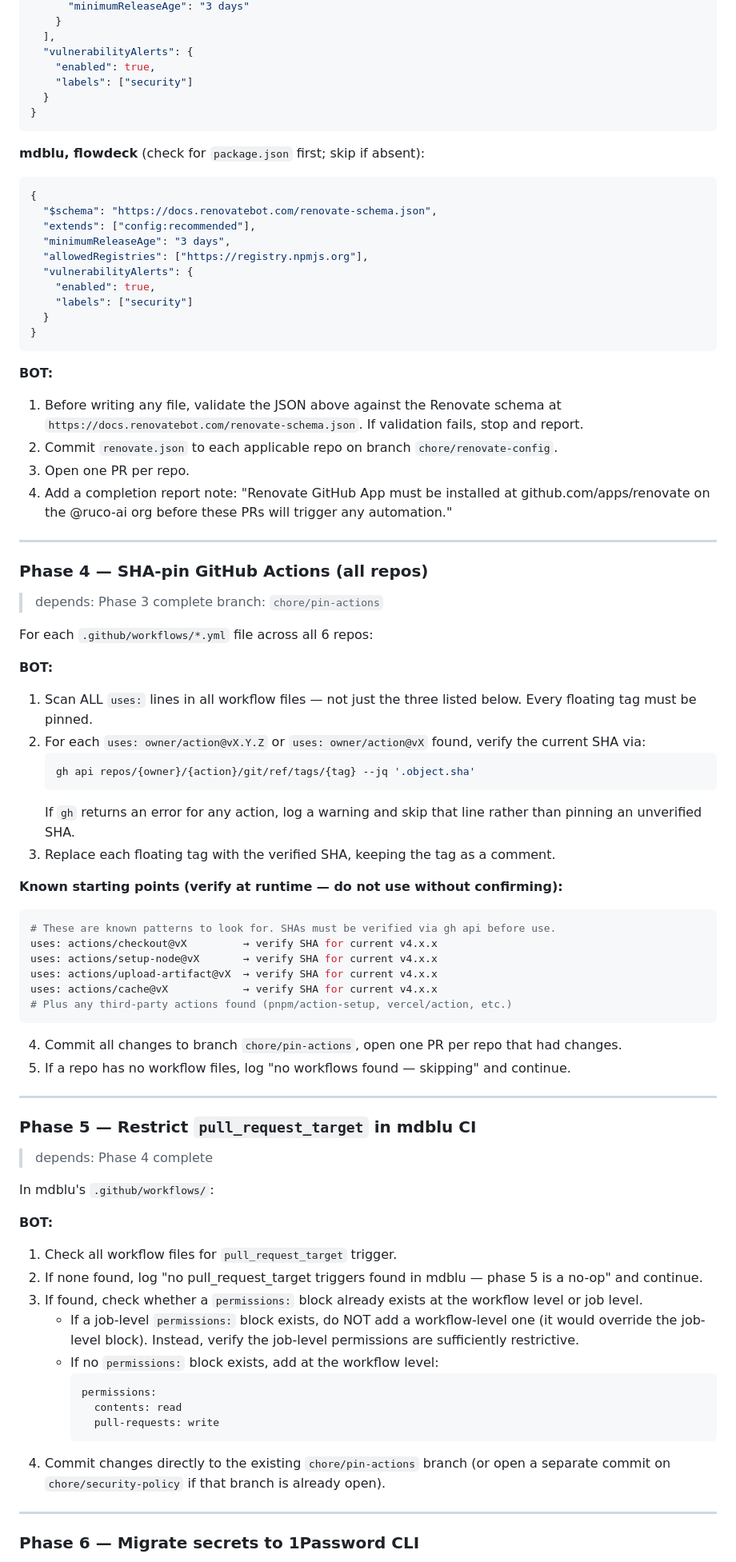
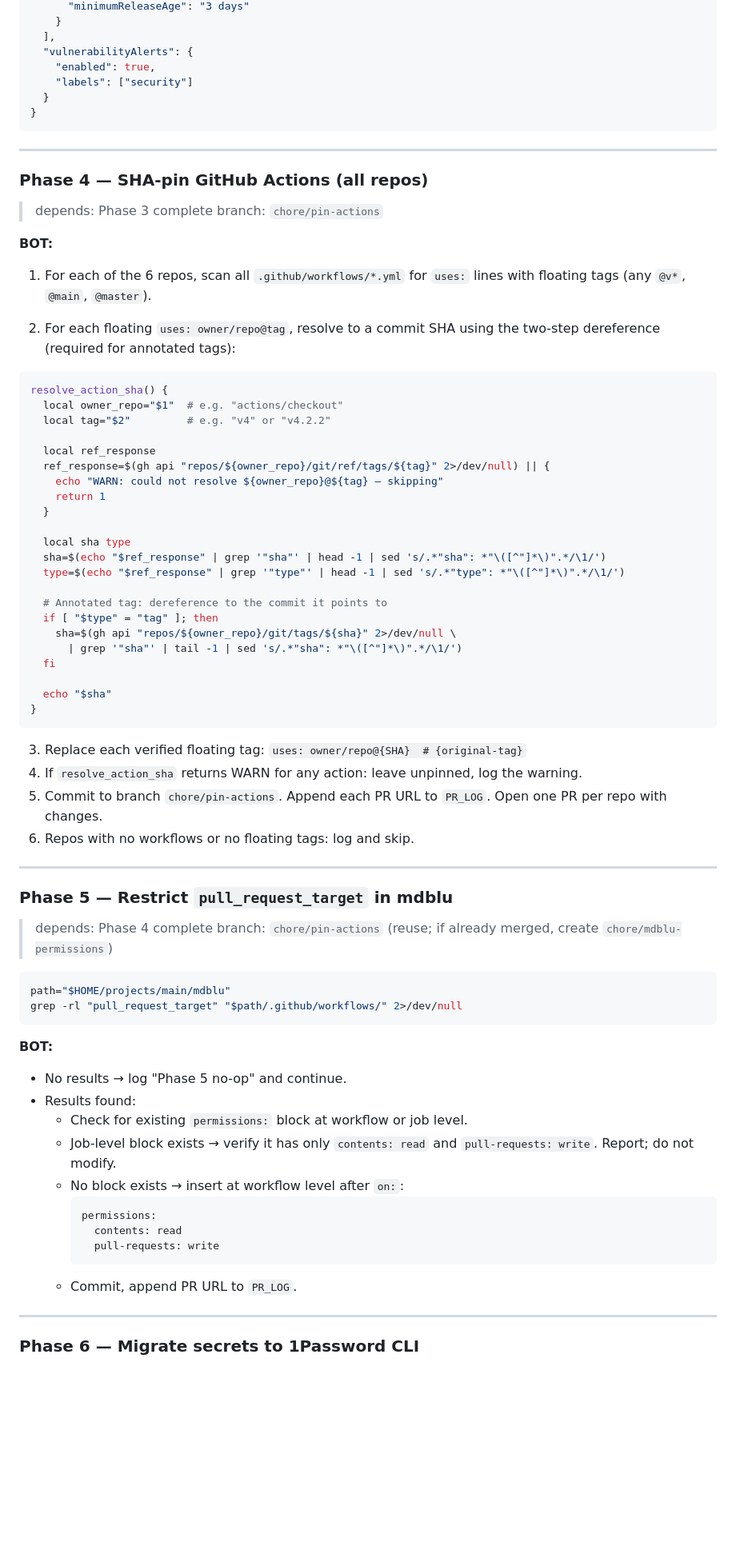
Before and after one commit to ruco-ai/MCPSTER, a Markdown page: .flowdeck/security-hardening/TODO.md, the part around one of its changes. Shown at 80% size. GitHub-like rendering; blank space fills up the shorter version.

````diff
--- a/.flowdeck/security-hardening/TODO.md
+++ b/.flowdeck/security-hardening/TODO.md
@@ -218,76 +257,70 @@ For each repo that has a `package.json`, create `renovate.json` at root.
 }
 ```
 
-**mdblu, flowdeck** (check for `package.json` first; skip if absent):
-
-```json
-{
-  "$schema": "https://docs.renovatebot.com/renovate-schema.json",
-  "extends": ["config:recommended"],
-  "minimumReleaseAge": "3 days",
-  "allowedRegistries": ["https://registry.npmjs.org"],
-  "vulnerabilityAlerts": {
-    "enabled": true,
-    "labels": ["security"]
-  }
-}
-```
-
-**BOT:**
-1. Before writing any file, validate the JSON above against the Renovate schema at `https://docs.renovatebot.com/renovate-schema.json`. If validation fails, stop and report.
-2. Commit `renovate.json` to each applicable repo on branch `chore/renovate-config`.
-3. Open one PR per repo.
-4. Add a completion report note: "Renovate GitHub App must be installed at github.com/apps/renovate on the @ruco-ai org before these PRs will trigger any automation."
-
 ---
 
 ### Phase 4 — SHA-pin GitHub Actions (all repos)
 > depends: Phase 3 complete
 > branch: `chore/pin-actions`
 
-For each `.github/workflows/*.yml` file across all 6 repos:
+**BOT:**
+1. For each of the 6 repos, scan all `.github/workflows/*.yml` for `uses:` lines with floating tags (any `@v*`, `@main`, `@master`).
 
-**BOT:**
-1. Scan ALL `uses:` lines in all workflow files — not just the three listed below. Every floating tag must be pinned.
-2. For each `uses: owner/action@vX.Y.Z` or `uses: owner/action@vX` found, verify the current SHA via:
-   ```bash
-   gh api repos/{owner}/{action}/git/ref/tags/{tag} --jq '.object.sha'
-   ```
-   If `gh` returns an error for any action, log a warning and skip that line rather than pinning an unverified SHA.
-3. Replace each floating tag with the verified SHA, keeping the tag as a comment.
+2. For each floating `uses: owner/repo@tag`, resolve to a commit SHA using the two-step dereference (required for annotated tags):
 
-**Known starting points (verify at runtime — do not use without confirming):**
-```yaml
-# These are known patterns to look for. SHAs must be verified via gh api before use.
-uses: actions/checkout@vX         → verify SHA for current v4.x.x
-uses: actions/setup-node@vX       → verify SHA for current v4.x.x
-uses: actions/upload-artifact@vX  → verify SHA for current v4.x.x
-uses: actions/cache@vX            → verify SHA for current v4.x.x
-# Plus any third-party actions found (pnpm/action-setup, vercel/action, etc.)
+```bash
+resolve_action_sha() {
+  local owner_repo="$1"  # e.g. "actions/checkout"
+  local tag="$2"         # e.g. "v4" or "v4.2.2"
+
+  local ref_response
+  ref_response=$(gh api "repos/${owner_repo}/git/ref/tags/${tag}" 2>/dev/null) || {
+    echo "WARN: could not resolve ${owner_repo}@${tag} — skipping"
+    return 1
+  }
+
+  local sha type
+  sha=$(echo "$ref_response" | grep '"sha"' | head -1 | sed 's/.*"sha": *"\([^"]*\)".*/\1/')
+  type=$(echo "$ref_response" | grep '"type"' | head -1 | sed 's/.*"type": *"\([^"]*\)".*/\1/')
+
+  # Annotated tag: dereference to the commit it points to
+  if [ "$type" = "tag" ]; then
+    sha=$(gh api "repos/${owner_repo}/git/tags/${sha}" 2>/dev/null \
+      | grep '"sha"' | tail -1 | sed 's/.*"sha": *"\([^"]*\)".*/\1/')
+  fi
+
+  echo "$sha"
+}
 ```
 
-4. Commit all changes to branch `chore/pin-actions`, open one PR per repo that had changes.
-5. If a repo has no workflow files, log "no workflows found — skipping" and continue.
+3. Replace each verified floating tag: `uses: owner/repo@{SHA}  # {original-tag}`
+4. If `resolve_action_sha` returns WARN for any action: leave unpinned, log the warning.
+5. Commit to branch `chore/pin-actions`. Append each PR URL to `PR_LOG`. Open one PR per repo with changes.
+6. Repos with no workflows or no floating tags: log and skip.
 
 ---
 
-### Phase 5 — Restrict `pull_request_target` in mdblu CI
+### Phase 5 — Restrict `pull_request_target` in mdblu
 > depends: Phase 4 complete
+> branch: `chore/pin-actions` (reuse; if already merged, create `chore/mdblu-permissions`)
 
-In mdblu's `.github/workflows/`:
+```bash
+path="$HOME/projects/main/mdblu"
+grep -rl "pull_request_target" "$path/.github/workflows/" 2>/dev/null
+```
 
 **BOT:**
-1. Check all workflow files for `pull_request_target` trigger.
-2. If none found, log "no pull_request_target triggers found in mdblu — phase 5 is a no-op" and continue.
-3. If found, check whether a `permissions:` block already exists at the workflow level or job level.
-   - If a job-level `permissions:` block exists, do NOT add a workflow-level one (it would override the job-level block). Instead, verify the job-level permissions are sufficiently restrictive.
-   - If no `permissions:` block exists, add at the workflow level:
-     ```yaml
-     permissions:
-       contents: read
-       pull-requests: write
-     ```
-4. Commit changes directly to the existing `chore/pin-actions` branch (or open a separate commit on `chore/security-policy` if that branch is already open).
+- No results → log "Phase 5 no-op" and continue.
+- Results found:
+  - Check for existing `permissions:` block at workflow or job level.
+  - Job-level block exists → verify it has only `contents: read` and `pull-requests: write`. Report; do not modify.
+  - No block exists → insert at workflow level after `on:`:
+    ```yaml
+    permissions:
+      contents: read
+      pull-requests: write
+    ```
+  - Commit, append PR URL to `PR_LOG`.
 
 ---
 
````
Also changed, not shown: other parts of .flowdeck/security-hardening/TODO.md (+239 -180 lines).
